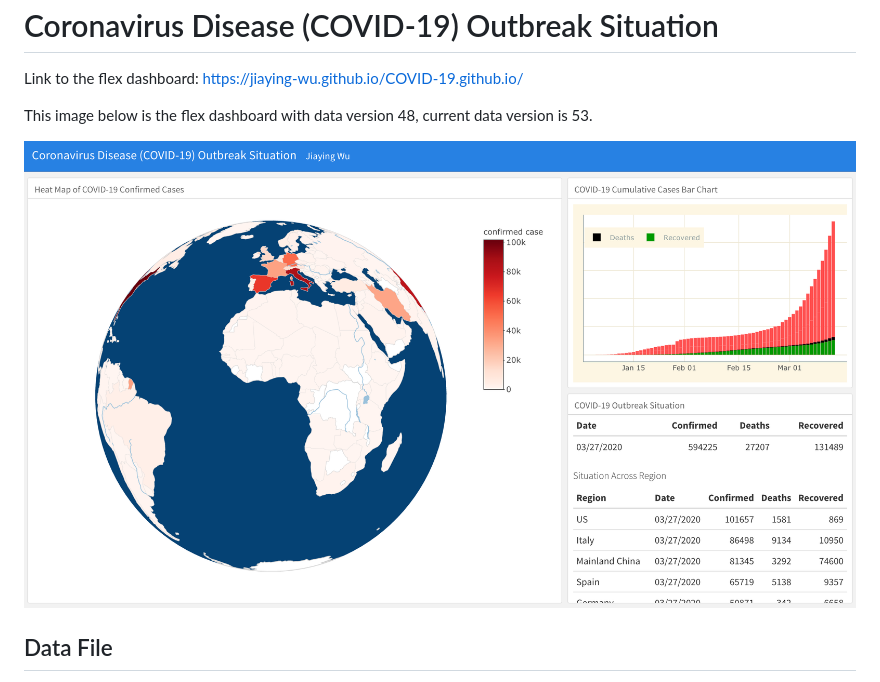
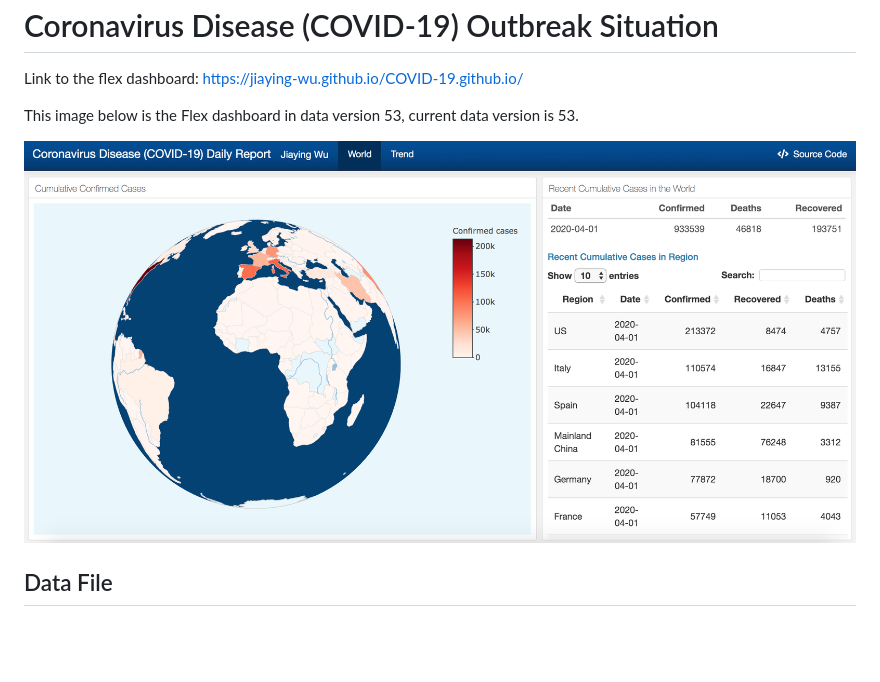
Before and after one commit to Jiaying-Wu/COVID-19.github.io, a Markdown page: README.md, the part around the change. Drawn GitHub-style; pictures changed too: image/COVID19_flexdashboard_version_2.png (added); blank space fills up the shorter version.

Commit message:
update README for dashboard version 2

```diff
--- a/README.md
+++ b/README.md
@@ -4,9 +4,9 @@ Coronavirus Disease (COVID-19) Outbreak Situation
 
 Link to the flex dashboard: <https://jiaying-wu.github.io/COVID-19.github.io/>
 
-This image below is the flex dashboard with data version 48, current data version is 53.
+This image below is the Flex dashboard in data version 53, current data version is 53.
 
-![](image/COVID19_flexdashboard_initial_version.png)
+![](image/COVID19_flexdashboard_version_2.png)
 
 Data File
 ---------
```
Also changed, not shown: 1 other file.
